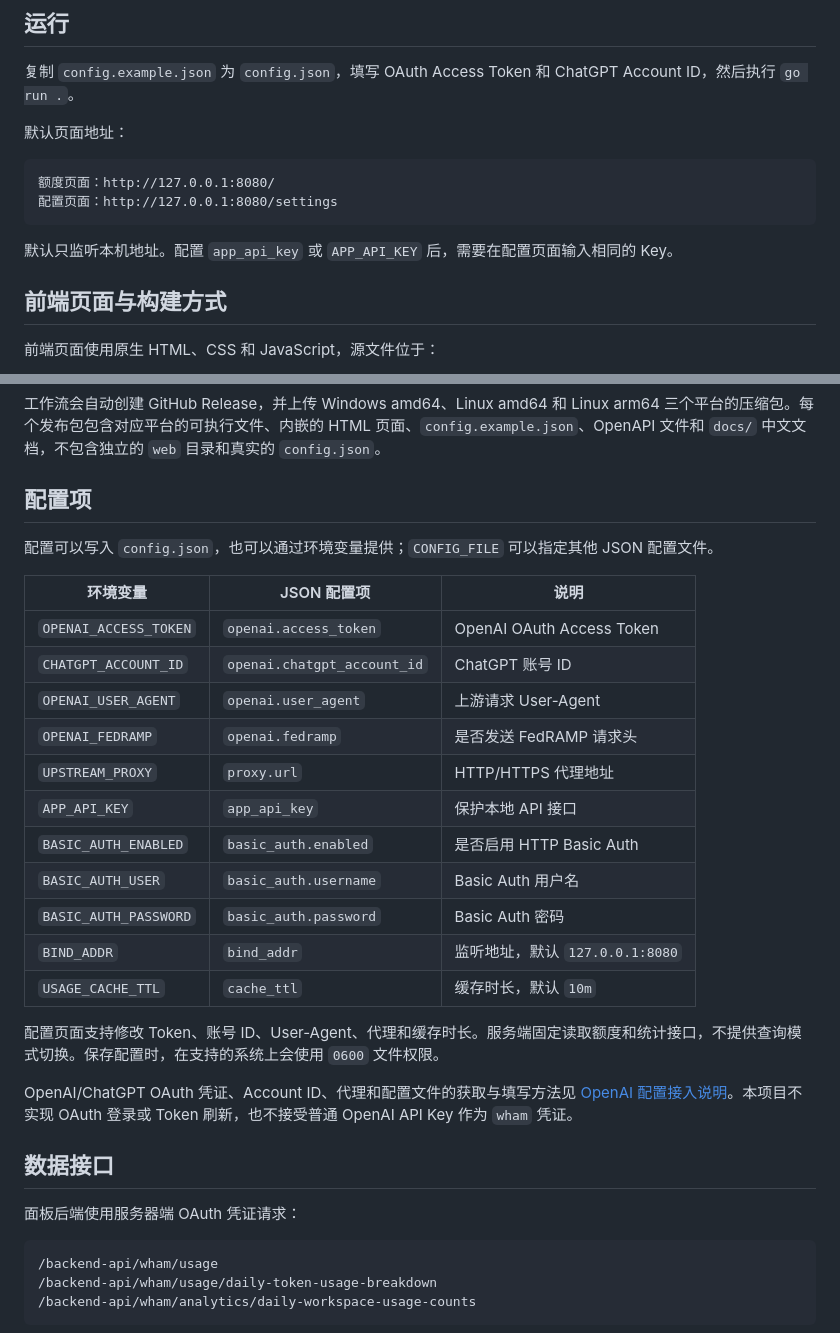
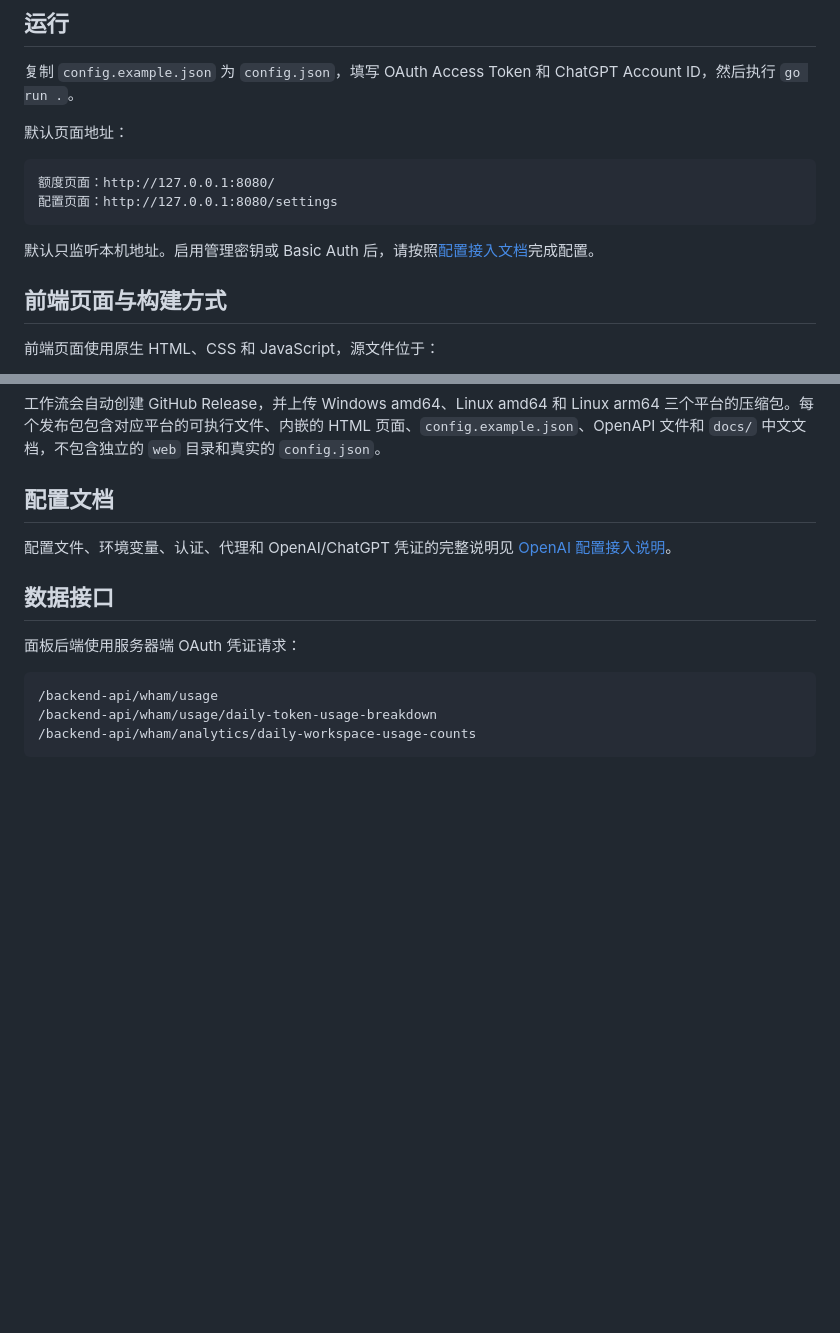
Before and after one commit to xyzphp/codexMeter, a Markdown page: README.md, 2 parts joined by grey strips. Drawn GitHub-style; blank space fills up the shorter version.

Commit message:
docs: move configuration reference to guide

````diff
--- a/README.md
+++ b/README.md
@@ -26,7 +26,7 @@
 配置页面：http://127.0.0.1:8080/settings
 ```
 
-默认只监听本机地址。配置 `app_api_key` 或 `APP_API_KEY` 后，需要在配置页面输入相同的 Key。
+默认只监听本机地址。启用管理密钥或 Basic Auth 后，请按照[配置接入文档](docs/openai-config.md)完成配置。
 
 ## 前端页面与构建方式
 
@@ -150,27 +150,9 @@ webView.layoutParams.height = ViewGroup.LayoutParams.MATCH_PARENT
 
 工作流会自动创建 GitHub Release，并上传 Windows amd64、Linux amd64 和 Linux arm64 三个平台的压缩包。每个发布包包含对应平台的可执行文件、内嵌的 HTML 页面、`config.example.json`、OpenAPI 文件和 `docs/` 中文文档，不包含独立的 `web` 目录和真实的 `config.json`。
 
-## 配置项
+## 配置文档
 
-配置可以写入 `config.json`，也可以通过环境变量提供；`CONFIG_FILE` 可以指定其他 JSON 配置文件。
-
-| 环境变量 | JSON 配置项 | 说明 |
-|---|---|---|
-| `OPENAI_ACCESS_TOKEN` | `openai.access_token` | OpenAI OAuth Access Token |
-| `CHATGPT_ACCOUNT_ID` | `openai.chatgpt_account_id` | ChatGPT 账号 ID |
-| `OPENAI_USER_AGENT` | `openai.user_agent` | 上游请求 User-Agent |
-| `OPENAI_FEDRAMP` | `openai.fedramp` | 是否发送 FedRAMP 请求头 |
-| `UPSTREAM_PROXY` | `proxy.url` | HTTP/HTTPS 代理地址 |
-| `APP_API_KEY` | `app_api_key` | 保护本地 API 接口 |
-| `BASIC_AUTH_ENABLED` | `basic_auth.enabled` | 是否启用 HTTP Basic Auth |
-| `BASIC_AUTH_USER` | `basic_auth.username` | Basic Auth 用户名 |
-| `BASIC_AUTH_PASSWORD` | `basic_auth.password` | Basic Auth 密码 |
-| `BIND_ADDR` | `bind_addr` | 监听地址，默认 `127.0.0.1:8080` |
-| `USAGE_CACHE_TTL` | `cache_ttl` | 缓存时长，默认 `10m` |
-
-配置页面支持修改 Token、账号 ID、User-Agent、代理和缓存时长。服务端固定读取额度和统计接口，不提供查询模式切换。保存配置时，在支持的系统上会使用 `0600` 文件权限。
-
-OpenAI/ChatGPT OAuth 凭证、Account ID、代理和配置文件的获取与填写方法见 [OpenAI 配置接入说明](docs/openai-config.md)。本项目不实现 OAuth 登录或 Token 刷新，也不接受普通 OpenAI API Key 作为 `wham` 凭证。
+配置文件、环境变量、认证、代理和 OpenAI/ChatGPT 凭证的完整说明见 [OpenAI 配置接入说明](docs/openai-config.md)。
 
 ## 数据接口
 
````
Also changed, not shown: docs/openai-config.md (+23 -0 lines).
